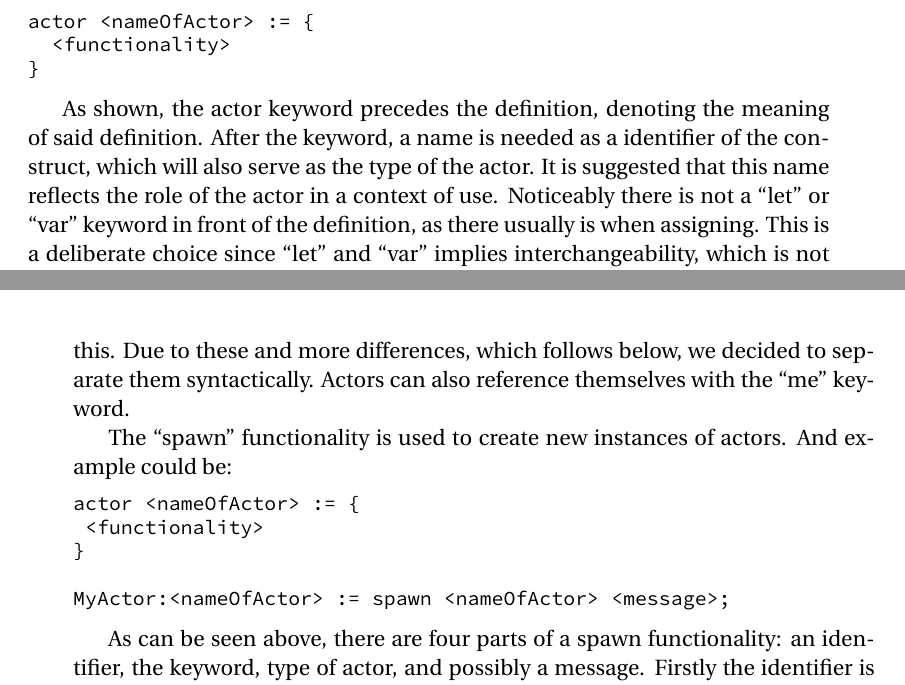
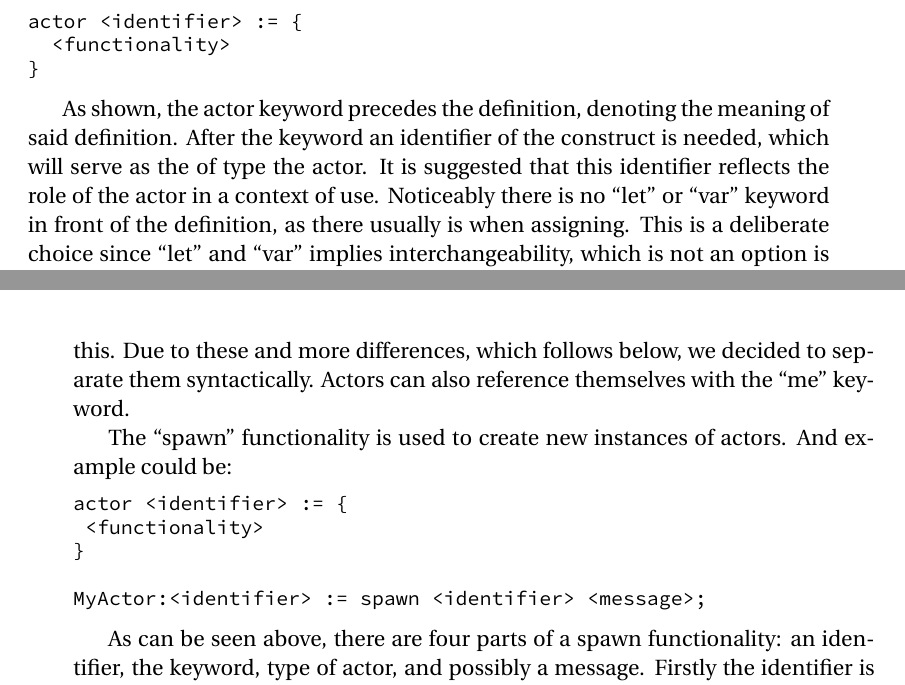
Before and after one commit to simonvandel/TLDR, a LaTeX thesis (Report/master.tex, which reads Report/Design/actors_in_syntax.tex): two parts of pages 37 and 38 of 44, joined at a grey line, cut so that both start at the same text. Compiled offline with pdfLaTeX.

Commit message:
great big 42

```diff
--- a/Report/Design/actors_in_syntax.tex
+++ b/Report/Design/actors_in_syntax.tex
@@ -13,12 +13,13 @@ A central principle in the programming language described in this report is the
 The syntactical contruction of an actor is as follows:
 
 \begin{lstlisting}
-actor <nameOfActor> := {
+actor <identifier> := {
   <functionality>
 }
 \end{lstlisting}
 
-As shown, the actor keyword precedes the definition, denoting the meaning of said definition. After the keyword, a name is needed as a identifier of the construct, which will also serve as the type of the actor. It is suggested that this name reflects the role of the actor in a context of use. Noticeably there is not a \enquote{let} or \enquote{var} keyword in front of the definition, as there usually is when assigning. This is a deliberate choice since \enquote{let} and \enquote{var} implies interchangeability, which is not an option is this case. If variable declaration of actor definitions were possible, it would effectively be the equivalent of changing the definition of a type on runtime, which would make little sense, and completely undermine the type safety.
+As shown, the actor keyword precedes the definition, denoting the meaning of said definition. After the keyword an identifier of the construct is needed, which will serve as the of type the actor. It is suggested that this identifier reflects the role of the actor in a context of use. Noticeably there is no \enquote{let} or \enquote{var} keyword in front of the definition, as there usually is when assigning. This is a deliberate choice since \enquote{let} and \enquote{var} implies interchangeability, which is not an option is this case. If variable declaration of actor definitions were possible, it would effectively be the equivalent of changing the definition of a type on runtime, which would make little sense, and completely undermine the type safety.
+
 
 \subsection{Basic actor functionality}
 
@@ -28,11 +29,11 @@ The \enquote{spawn} functionality is used to create new instances of actors. And
 
 \label{actorfuncSpawn}
 \begin{lstlisting}
-actor <nameOfActor> := {
+actor <identifier> := {
  <functionality>
 }
 
-MyActor:<nameOfActor> := spawn <nameOfActor> <message>;
+MyActor:<identifier> := spawn <identifier> <message>;
 \end{lstlisting}
 
 As can be seen above, there are four parts of a spawn functionality: an identifier, the keyword, type of actor, and possibly a message. Firstly the identifier is not preceded by a keyword for mutability, such as \enquote{let} or \enquote{var}. This is left out as the only allowed one would be \enquote{let} and putting that there would imply interchangeability. The reason for the restriction, of not having variable actors, is to stay true to the principle of interaction solely through messages, and by this avoid another degree of race conditions. Changing an actor while there are messages in the queue, would either require a flush of possibly crucial messages, or an unintended evaluation of a message. When spawning a new actor, you can also choose to add a message. The reason for this is to give the programmer a way of initialising the new actor with a certain message. In object-oriented languages this is usually done with a constructor, however including this would conflict with a central principle, since it would be a manipulation of an actor without a message.
```
Also changed, not shown: 1 other file.
